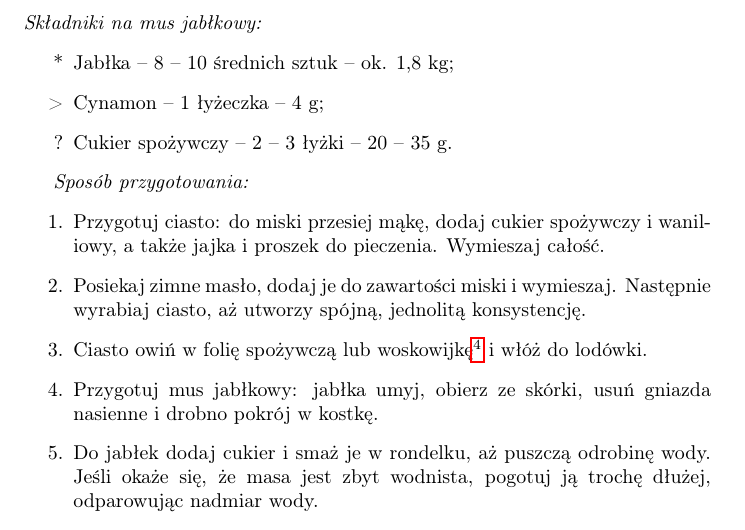
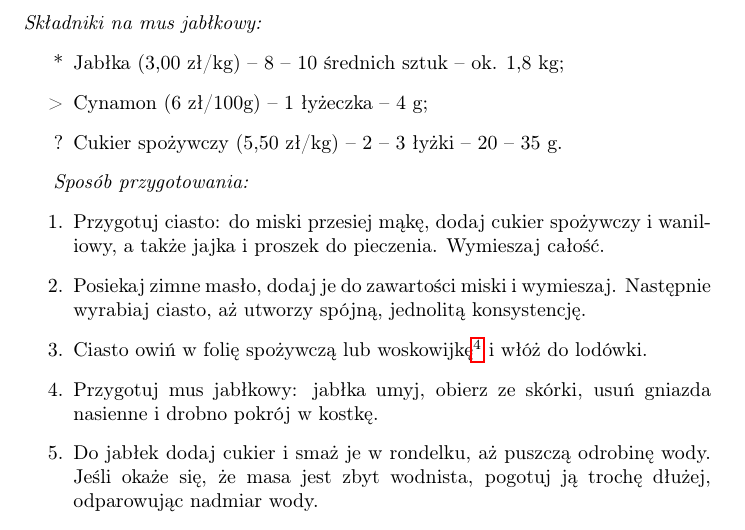
Before and after one commit to AGH-Narzedzia-Informatyczne-2023-2024/kidang-tikus-latex, a LaTeX document (kidang_tikus.tex, which reads chapters/chapter4_Pawel_Adamczyk.tex): part of page 9 of 14, cut so that both start at the same text. Compiled offline with pdfLaTeX.

Commit message:
Chapter 4 update

```diff
--- a/chapters/chapter4_Pawel_Adamczyk.tex
+++ b/chapters/chapter4_Pawel_Adamczyk.tex
@@ -23,9 +23,9 @@ Wiedza matematyczna pozwala człowiekowi dokonać wielu sukcesów dnia codzienne
 \end{itemize}
 \emph{Składniki na mus jabłkowy:}
 \begin{itemize}
-    \item[*] Jabłka – 8 – 10 średnich sztuk – ok. 1,8 kg;
-    \item[>] Cynamon – 1 łyżeczka – 4 g;
-    \item[?] Cukier spożywczy – 2 – 3 łyżki – 20 – 35 g.
+    \item[*] Jabłka (3,00 zł/kg) – 8 – 10 średnich sztuk – ok. 1,8 kg;
+    \item[>] Cynamon (6 zł/100g) – 1 łyżeczka – 4 g;
+    \item[?] Cukier spożywczy (5,50 zł/kg) – 2 – 3 łyżki – 20 – 35 g.
 \end{itemize}
 
 \emph{Sposób przygotowania:}
```
